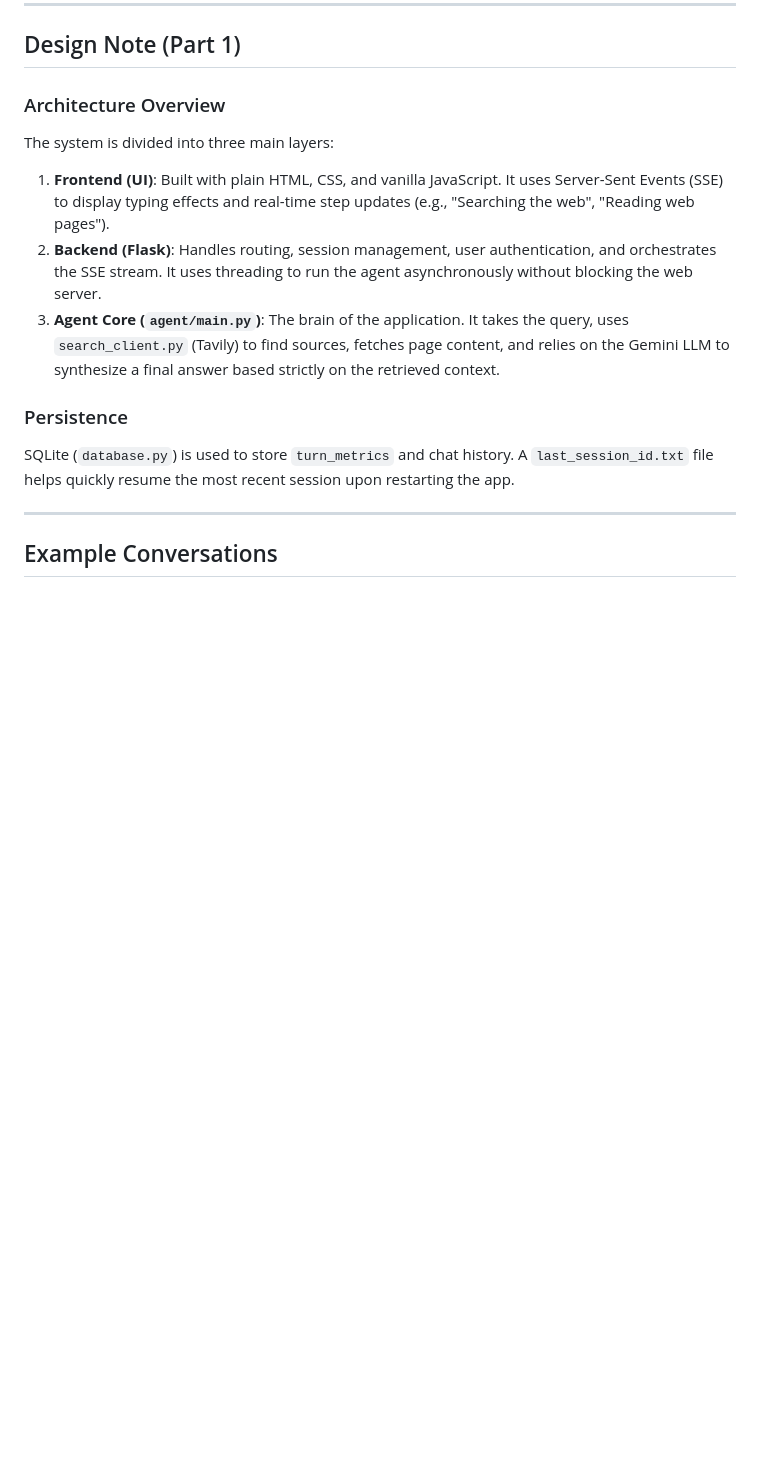
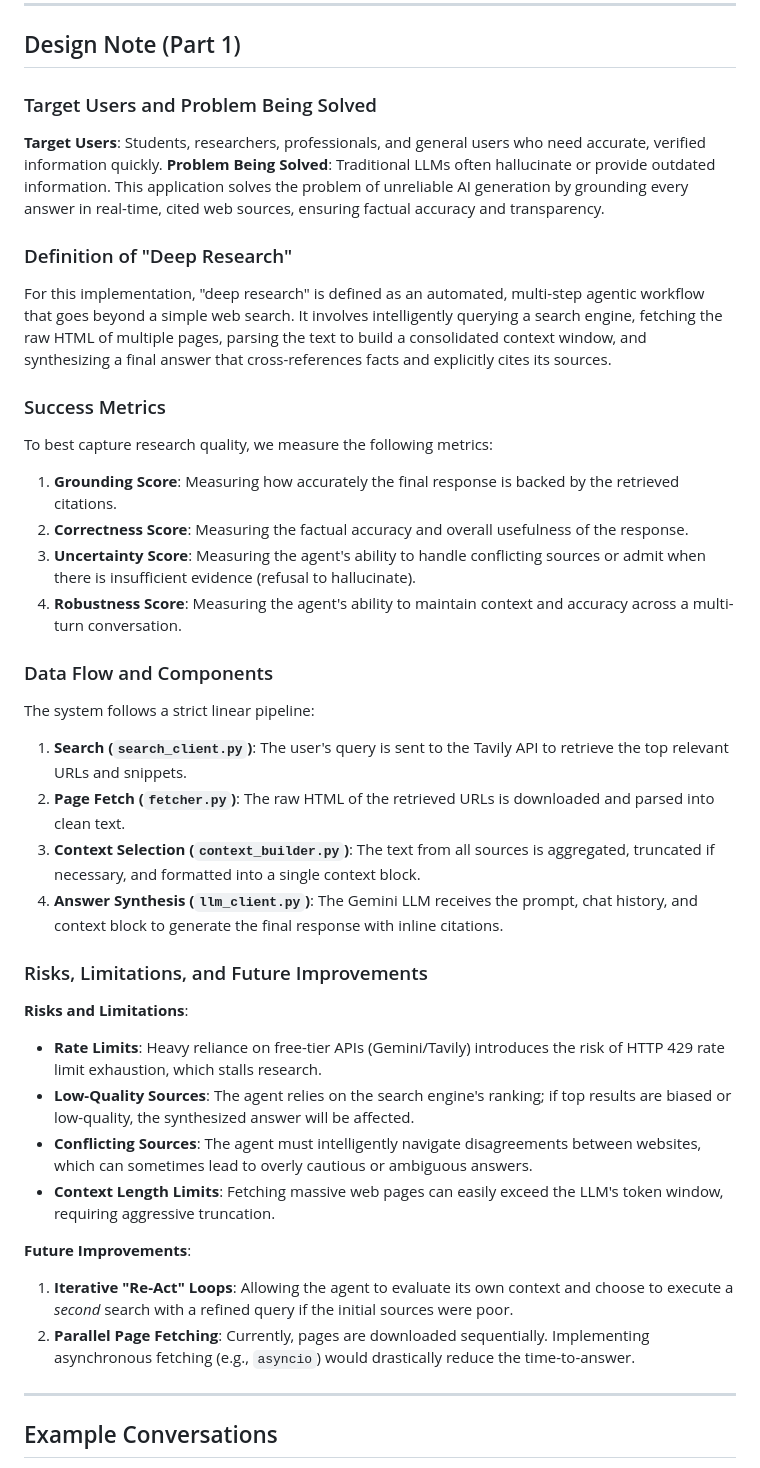
Before and after one commit to Jayaditya-cloud/deep-search-agent, a Markdown page: README.md, the part around the change. GitHub-like rendering; blank space fills up the shorter version.

Commit message:
Update Design Note in README to match assignment rubric perfectly

```diff
--- a/README.md
+++ b/README.md
@@ -127,14 +127,37 @@ Instead, it must be deployed to a cloud platform that supports dynamic Python ru
 
 ## Design Note (Part 1)
 
-### Architecture Overview
-The system is divided into three main layers:
-1. **Frontend (UI)**: Built with plain HTML, CSS, and vanilla JavaScript. It uses Server-Sent Events (SSE) to display typing effects and real-time step updates (e.g., "Searching the web", "Reading web pages").
-2. **Backend (Flask)**: Handles routing, session management, user authentication, and orchestrates the SSE stream. It uses threading to run the agent asynchronously without blocking the web server.
-3. **Agent Core (`agent/main.py`)**: The brain of the application. It takes the query, uses `search_client.py` (Tavily) to find sources, fetches page content, and relies on the Gemini LLM to synthesize a final answer based strictly on the retrieved context.
+### Target Users and Problem Being Solved
+**Target Users**: Students, researchers, professionals, and general users who need accurate, verified information quickly.
+**Problem Being Solved**: Traditional LLMs often hallucinate or provide outdated information. This application solves the problem of unreliable AI generation by grounding every answer in real-time, cited web sources, ensuring factual accuracy and transparency.
 
-### Persistence
-SQLite (`database.py`) is used to store `turn_metrics` and chat history. A `last_session_id.txt` file helps quickly resume the most recent session upon restarting the app.
+### Definition of "Deep Research"
+For this implementation, "deep research" is defined as an automated, multi-step agentic workflow that goes beyond a simple web search. It involves intelligently querying a search engine, fetching the raw HTML of multiple pages, parsing the text to build a consolidated context window, and synthesizing a final answer that cross-references facts and explicitly cites its sources.
+
+### Success Metrics
+To best capture research quality, we measure the following metrics:
+1. **Grounding Score**: Measuring how accurately the final response is backed by the retrieved citations.
+2. **Correctness Score**: Measuring the factual accuracy and overall usefulness of the response.
+3. **Uncertainty Score**: Measuring the agent's ability to handle conflicting sources or admit when there is insufficient evidence (refusal to hallucinate).
+4. **Robustness Score**: Measuring the agent's ability to maintain context and accuracy across a multi-turn conversation.
+
+### Data Flow and Components
+The system follows a strict linear pipeline:
+1. **Search (`search_client.py`)**: The user's query is sent to the Tavily API to retrieve the top relevant URLs and snippets.
+2. **Page Fetch (`fetcher.py`)**: The raw HTML of the retrieved URLs is downloaded and parsed into clean text.
+3. **Context Selection (`context_builder.py`)**: The text from all sources is aggregated, truncated if necessary, and formatted into a single context block.
+4. **Answer Synthesis (`llm_client.py`)**: The Gemini LLM receives the prompt, chat history, and context block to generate the final response with inline citations.
+
+### Risks, Limitations, and Future Improvements
+**Risks and Limitations**:
+- **Rate Limits**: Heavy reliance on free-tier APIs (Gemini/Tavily) introduces the risk of HTTP 429 rate limit exhaustion, which stalls research.
+- **Low-Quality Sources**: The agent relies on the search engine's ranking; if top results are biased or low-quality, the synthesized answer will be affected.
+- **Conflicting Sources**: The agent must intelligently navigate disagreements between websites, which can sometimes lead to overly cautious or ambiguous answers.
+- **Context Length Limits**: Fetching massive web pages can easily exceed the LLM's token window, requiring aggressive truncation.
+
+**Future Improvements**:
+1. **Iterative "Re-Act" Loops**: Allowing the agent to evaluate its own context and choose to execute a *second* search with a refined query if the initial sources were poor.
+2. **Parallel Page Fetching**: Currently, pages are downloaded sequentially. Implementing asynchronous fetching (e.g., `asyncio`) would drastically reduce the time-to-answer.
 
 ---
 
```
